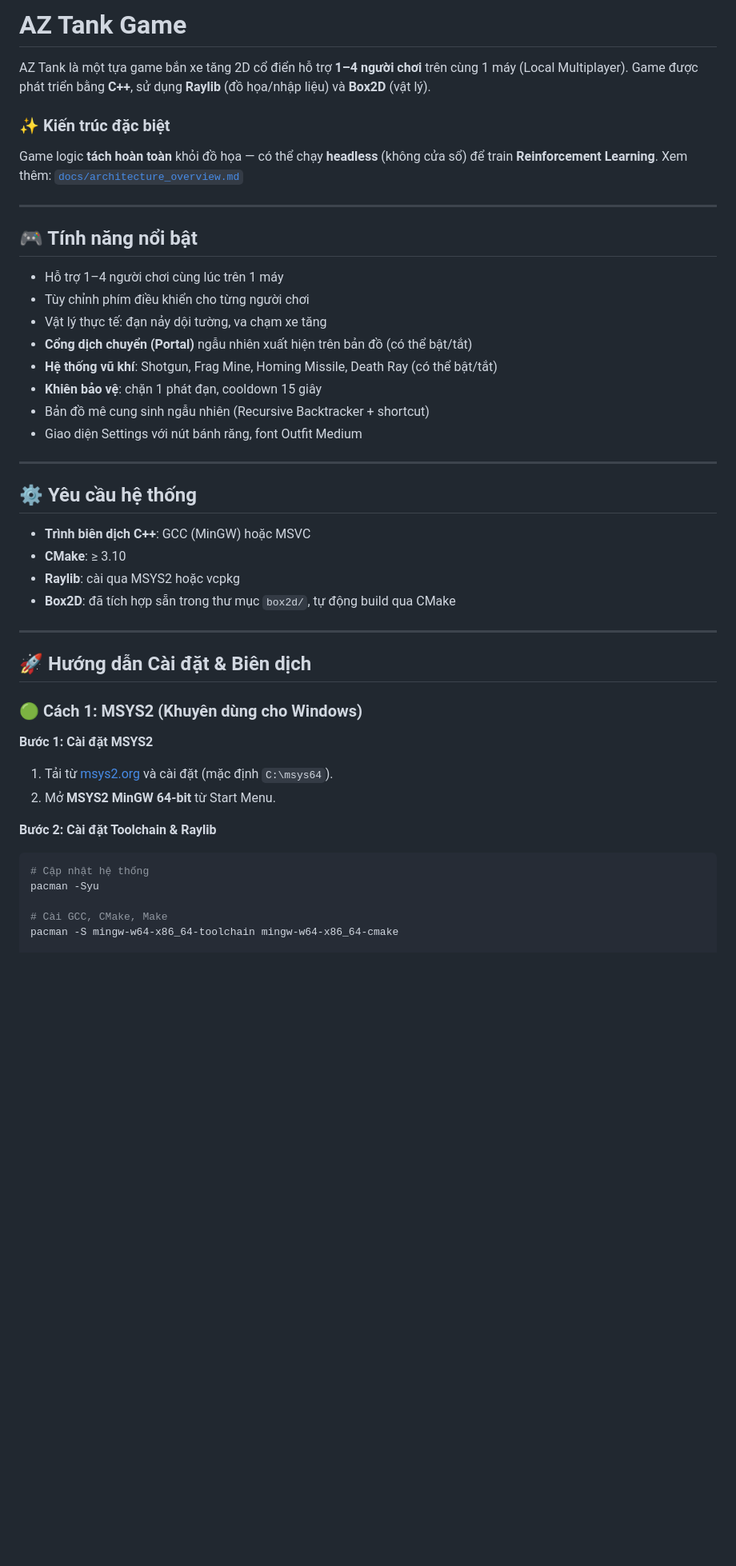
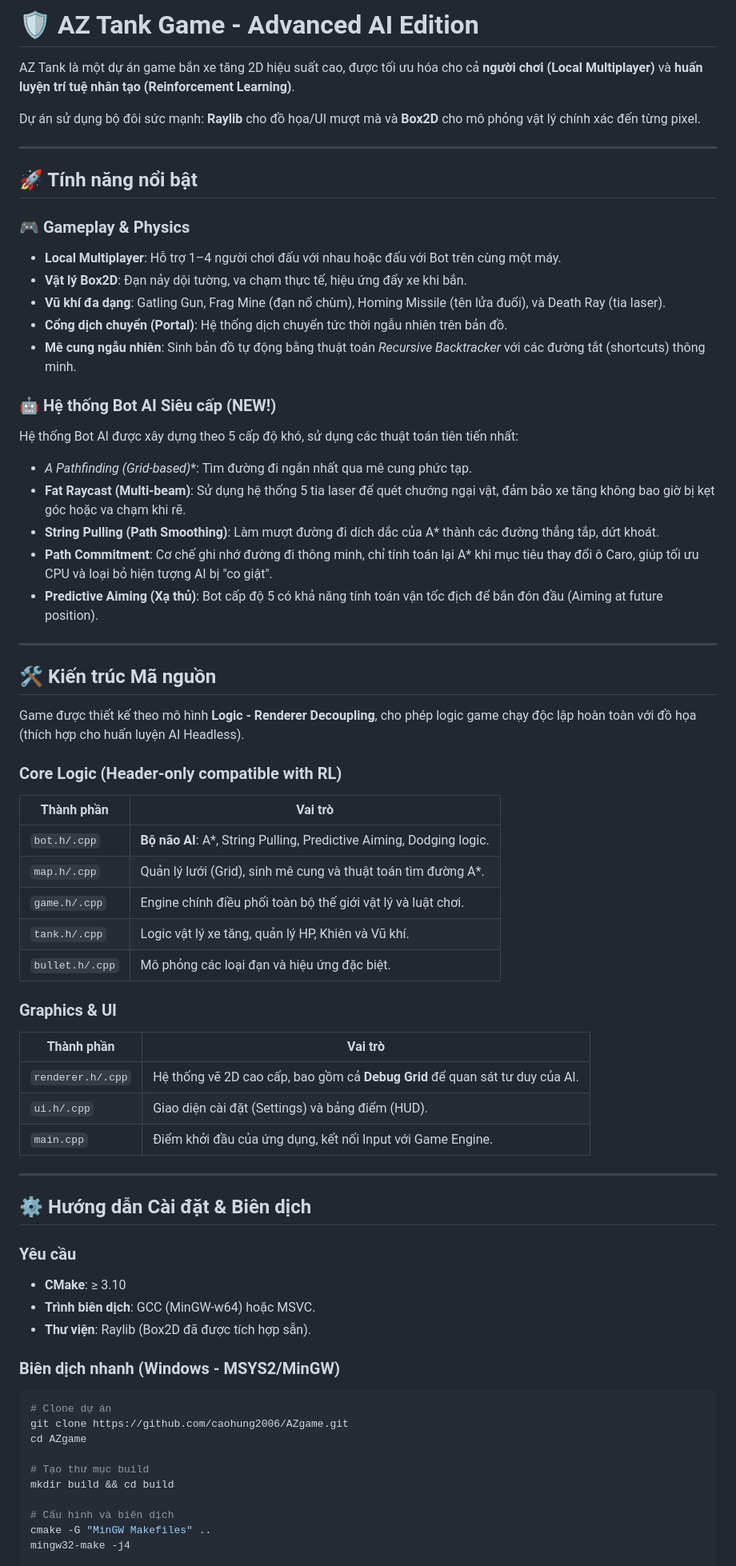
Before and after one commit to caohung2006/AZgame, a Markdown page: README.md, the part around one of its changes. Shown at 80% size. Rendered like a GitHub page; blank space fills up the shorter version.

Commit message:
Update README with advanced AI features

````diff
--- a/README.md
+++ b/README.md
@@ -1,45 +1,69 @@
-# AZ Tank Game
+# 🛡️ AZ Tank Game - Advanced AI Edition
 
-AZ Tank là một tựa game bắn xe tăng 2D cổ điển hỗ trợ **1–4 người chơi** trên cùng 1 máy (Local Multiplayer). Game được phát triển bằng **C++**, sử dụng **Raylib** (đồ họa/nhập liệu) và **Box2D** (vật lý).
+AZ Tank là một dự án game bắn xe tăng 2D hiệu suất cao, được tối ưu hóa cho cả **người chơi (Local Multiplayer)** và **huấn luyện trí tuệ nhân tạo (Reinforcement Learning)**.
 
-### ✨ Kiến trúc đặc biệt
-Game logic **tách hoàn toàn** khỏi đồ họa — có thể chạy **headless** (không cửa sổ) để train **Reinforcement Learning**. Xem thêm: [`docs/architecture_overview.md`](docs/architecture_overview.md)
+Dự án sử dụng bộ đôi sức mạnh: **Raylib** cho đồ họa/UI mượt mà và **Box2D** cho mô phỏng vật lý chính xác đến từng pixel.
 
 ---
 
-## 🎮 Tính năng nổi bật
-- Hỗ trợ 1–4 người chơi cùng lúc trên 1 máy
-- Tùy chỉnh phím điều khiển cho từng người chơi
-- Vật lý thực tế: đạn nảy dội tường, va chạm xe tăng
-- **Cổng dịch chuyển (Portal)** ngẫu nhiên xuất hiện trên bản đồ (có thể bật/tắt)
-- **Hệ thống vũ khí**: Shotgun, Frag Mine, Homing Missile, Death Ray (có thể bật/tắt)
-- **Khiên bảo vệ**: chặn 1 phát đạn, cooldown 15 giây
-- Bản đồ mê cung sinh ngẫu nhiên (Recursive Backtracker + shortcut)
-- Giao diện Settings với nút bánh răng, font Outfit Medium
+## 🚀 Tính năng nổi bật
+
+### 🎮 Gameplay & Physics
+- **Local Multiplayer**: Hỗ trợ 1–4 người chơi đấu với nhau hoặc đấu với Bot trên cùng một máy.
+- **Vật lý Box2D**: Đạn nảy dội tường, va chạm thực tế, hiệu ứng đẩy xe khi bắn.
+- **Vũ khí đa dạng**: Gatling Gun, Frag Mine (đạn nổ chùm), Homing Missile (tên lửa đuổi), và Death Ray (tia laser).
+- **Cổng dịch chuyển (Portal)**: Hệ thống dịch chuyển tức thời ngẫu nhiên trên bản đồ.
+- **Mê cung ngẫu nhiên**: Sinh bản đồ tự động bằng thuật toán *Recursive Backtracker* với các đường tắt (shortcuts) thông minh.
+
+### 🤖 Hệ thống Bot AI Siêu cấp (NEW!)
+Hệ thống Bot AI được xây dựng theo 5 cấp độ khó, sử dụng các thuật toán tiên tiến nhất:
+- **A* Pathfinding (Grid-based)**: Tìm đường đi ngắn nhất qua mê cung phức tạp.
+- **Fat Raycast (Multi-beam)**: Sử dụng hệ thống 5 tia laser để quét chướng ngại vật, đảm bảo xe tăng không bao giờ bị kẹt góc hoặc va chạm khi rẽ.
+- **String Pulling (Path Smoothing)**: Làm mượt đường đi dích dắc của A* thành các đường thẳng tắp, dứt khoát.
+- **Path Commitment**: Cơ chế ghi nhớ đường đi thông minh, chỉ tính toán lại A* khi mục tiêu thay đổi ô Caro, giúp tối ưu CPU và loại bỏ hiện tượng AI bị "co giật".
+- **Predictive Aiming (Xạ thủ)**: Bot cấp độ 5 có khả năng tính toán vận tốc địch để bắn đón đầu (Aiming at future position).
 
 ---
 
-## ⚙️ Yêu cầu hệ thống
-- **Trình biên dịch C++**: GCC (MinGW) hoặc MSVC
-- **CMake**: ≥ 3.10
-- **Raylib**: cài qua MSYS2 hoặc vcpkg
-- **Box2D**: đã tích hợp sẵn trong thư mục `box2d/`, tự động build qua CMake
+## 🛠️ Kiến trúc Mã nguồn
+
+Game được thiết kế theo mô hình **Logic - Renderer Decoupling**, cho phép logic game chạy độc lập hoàn toàn với đồ họa (thích hợp cho huấn luyện AI Headless).
+
+### Core Logic (Header-only compatible with RL)
+| Thành phần | Vai trò |
+|---|---|
+| `bot.h/.cpp` | **Bộ não AI**: A*, String Pulling, Predictive Aiming, Dodging logic. |
+| `map.h/.cpp` | Quản lý lưới (Grid), sinh mê cung và thuật toán tìm đường A*. |
+| `game.h/.cpp` | Engine chính điều phối toàn bộ thế giới vật lý và luật chơi. |
+| `tank.h/.cpp` | Logic vật lý xe tăng, quản lý HP, Khiên và Vũ khí. |
+| `bullet.h/.cpp` | Mô phỏng các loại đạn và hiệu ứng đặc biệt. |
+
+### Graphics & UI
+| Thành phần | Vai trò |
+|---|---|
+| `renderer.h/.cpp` | Hệ thống vẽ 2D cao cấp, bao gồm cả **Debug Grid** để quan sát tư duy của AI. |
+| `ui.h/.cpp` | Giao diện cài đặt (Settings) và bảng điểm (HUD). |
+| `main.cpp` | Điểm khởi đầu của ứng dụng, kết nối Input với Game Engine. |
 
 ---
 
-## 🚀 Hướng dẫn Cài đặt & Biên dịch
+## ⚙️ Hướng dẫn Cài đặt & Biên dịch
 
-### 🟢 Cách 1: MSYS2 (Khuyên dùng cho Windows)
+### Yêu cầu
+- **CMake**: ≥ 3.10
+- **Trình biên dịch**: GCC (MinGW-w64) hoặc MSVC.
+- **Thư viện**: Raylib (Box2D đã được tích hợp sẵn).
 
-**Bước 1: Cài đặt MSYS2**
-1. Tải từ [msys2.org](https://www.msys2.org/) và cài đặt (mặc định `C:\msys64`).
-2. Mở **MSYS2 MinGW 64-bit** từ Start Menu.
+### Biên dịch nhanh (Windows - MSYS2/MinGW)
+```bash
+# Clone dự án
+git clone https://github.com/caohung2006/AZgame.git
+cd AZgame
 
-**Bước 2: Cài đặt Toolchain & Raylib**
-```bash
-# Cập nhật hệ thống
-pacman -Syu
+# Tạo thư mục build
+mkdir build && cd build
 
-# Cài GCC, CMake, Make
-pacman -S mingw-w64-x86_64-toolchain mingw-w64-x86_64-cmake
+# Cấu hình và biên dịch
+cmake -G "MinGW Makefiles" ..
+mingw32-make -j4
 
````
Also changed, not shown: other parts of README.md (+11 -80 lines).
